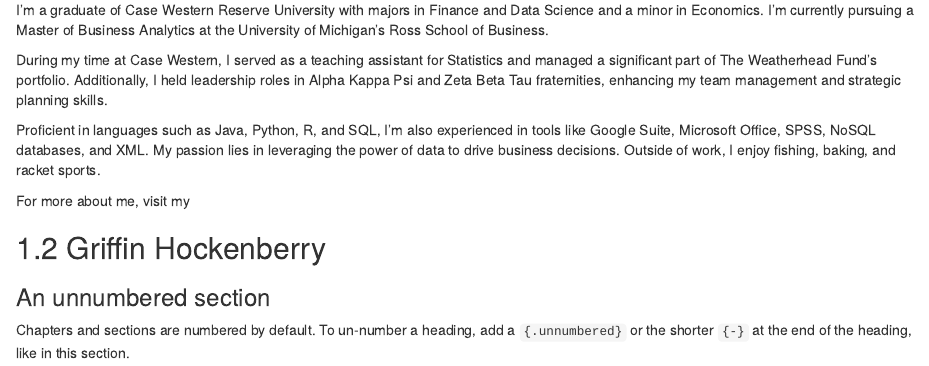
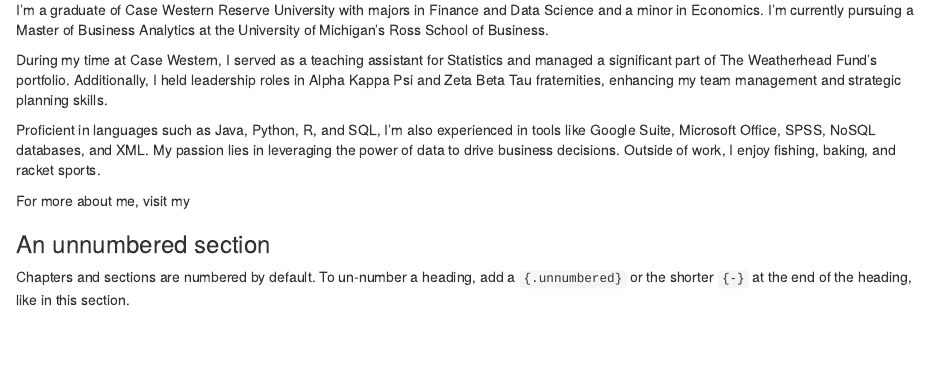
Before and after one commit to blakewaldman/MBAN501_Group_Project, an R Markdown document (01-About-Us.Rmd): the page in a window 1100 px wide, from 210 px down. Rendered offline with R 4.5, knitr and Pandoc, with nearby package versions; drawn as R Markdown's standard HTML page in place of the format the file asks for; badge pictures from the web are left out.

Commit message:
Griffin name change

```diff
--- a/01-About-Us.Rmd
+++ b/01-About-Us.Rmd
@@ -16,8 +16,6 @@
 
 For more about me, visit my [![Github Por](https://img.shields.io/badge/Github-333.svg?style=plastic&logo=Github&logoColor=white)](https://github.com/blakewaldman/)
 
-## Griffin Hockenberry
-
 ### An unnumbered section {-}
 
 Chapters and sections are numbered by default. To un-number a heading, add a `{.unnumbered}` or the shorter `{-}` at the end of the heading, like in this section.
```
